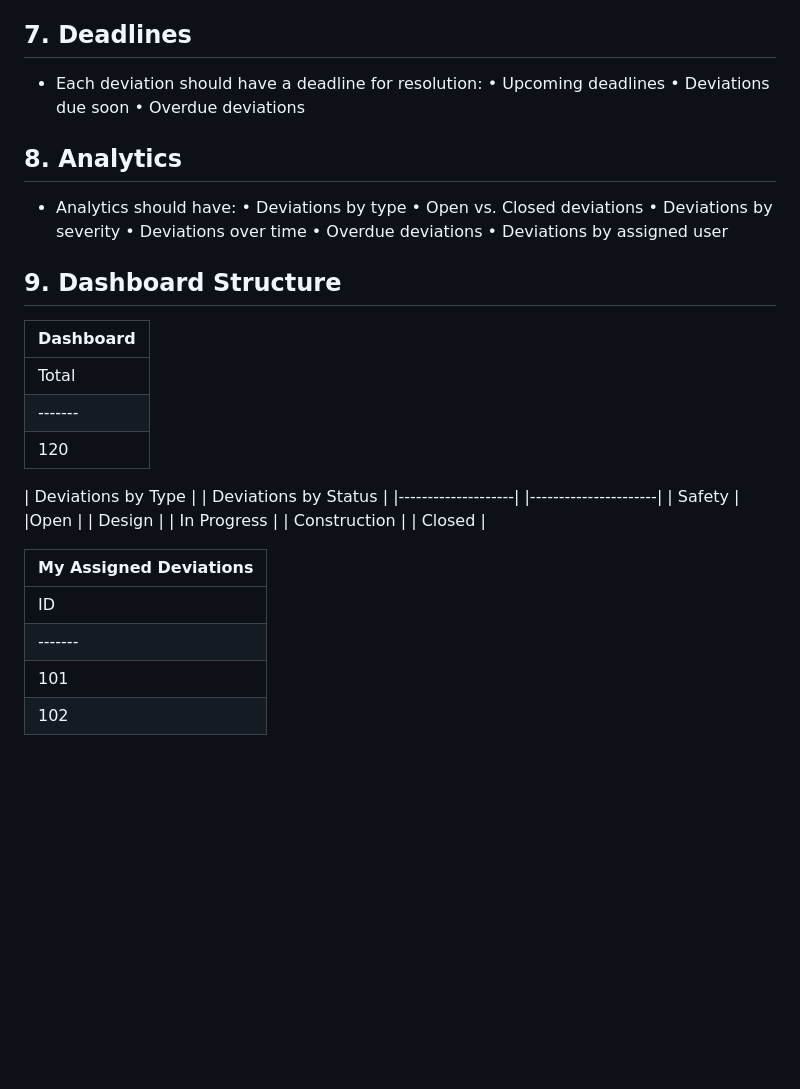
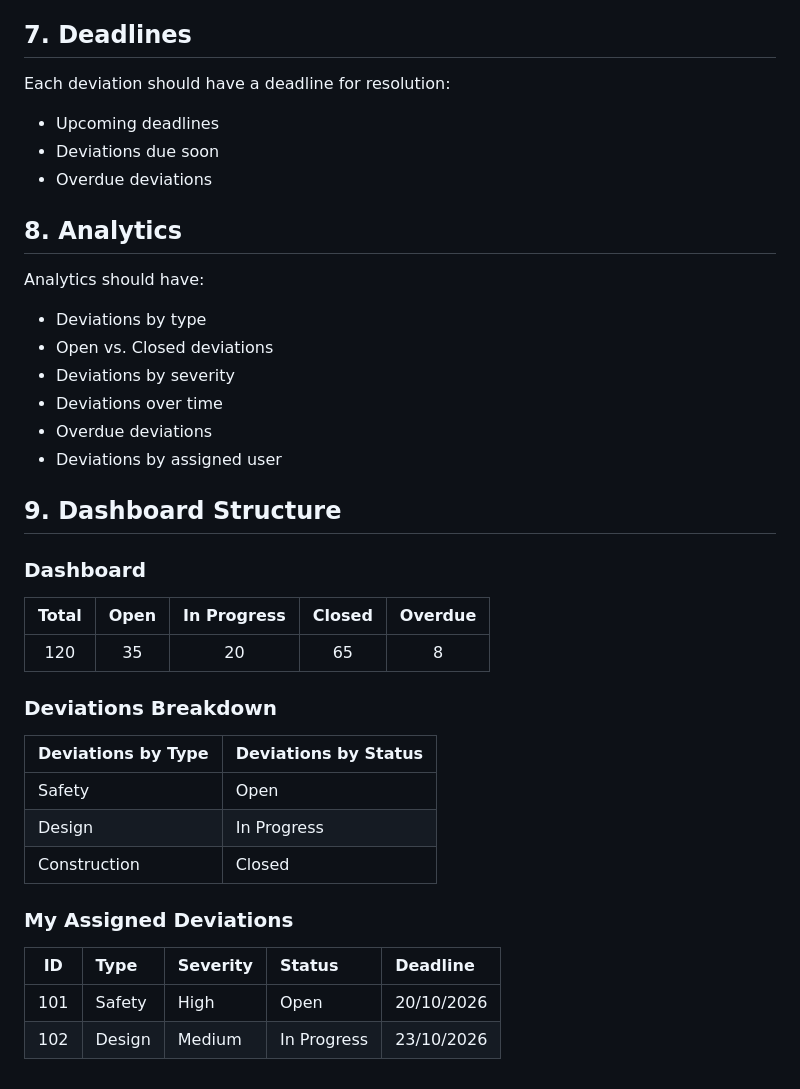
Before and after one commit to AkuRegina/dashboard-project, a Markdown page: Dashboard_Analytics/Week_40/The dashboard needs.md, the part around one of its changes. Rendered like a GitHub page; blank space fills up the shorter version.

```diff
--- a/Dashboard_Analytics/Week_40/The dashboard needs.md
+++ b/Dashboard_Analytics/Week_40/The dashboard needs.md
@@ -60,37 +62,36 @@ Open → In Progress → Closed
 | Closed      |	The deviation has been resolved.                       |
 
 ## **7.	Deadlines**
--	Each deviation should have a deadline for resolution:
-•	Upcoming deadlines
-•	Deviations due soon
-•	Overdue deviations
+Each deviation should have a deadline for resolution:
+- Upcoming deadlines
+- Deviations due soon
+- Overdue deviations
 
 ## **8.	Analytics**
--	Analytics should have:
-•	Deviations by type
-•	Open vs. Closed deviations
-•	Deviations by severity
-•	Deviations over time
-•	Overdue deviations
-•	Deviations by assigned user
+Analytics should have:
+- Deviations by type
+- Open vs. Closed deviations
+- Deviations by severity
+- Deviations over time
+- Overdue deviations
+- Deviations by assigned user
 
 ## **9.	Dashboard Structure**
 
-|                   Dashboard                   |
-|-----------------------------------------------|
+### Dashboard
 | Total | Open | In Progress | Closed | Overdue |
-|-------|------|-------------|--------|---------|
-| 120   | 35   | 20          | 65     | 8       |
+|:-----:|:----:|:-----------:|:------:|:-------:|
+|  120  |  35  |     20      |   65   |    8    |
 
-| Deviations by Type |     | Deviations by Status |
-|--------------------|     |----------------------|
-| Safety             |     |Open                  |
-| Design             |     | In Progress          |
-| Construction       |     | Closed               |
+### Deviations Breakdown
+| Deviations by Type | Deviations by Status |
+|--------------------|----------------------|
+| Safety             | Open                 |
+| Design             | In Progress          |
+| Construction       | Closed               |
 
-|            My Assigned Deviations             |
-|-----------------------------------------------|
-|  ID   |   Type   | Severity  |   Status    |  Deadline  |
-|-------|----------|-----------|-------------|------------|
-| 101   | Safety   | High      | Open        | 20/10/2026 |
-| 102   | Design   | Medium    | In Progress | 23/10/2026 |
+### My Assigned Deviations
+| ID  | Type   | Severity | Status      | Deadline   |
+|:---:|:-------|:---------|:------------|:-----------|
+| 101 | Safety | High     | Open        | 20/10/2026 |
+| 102 | Design | Medium   | In Progress | 23/10/2026 |
```
Also changed, not shown: other parts of Dashboard_Analytics/Week_40/The dashboard needs.md (+43 -41 lines).
